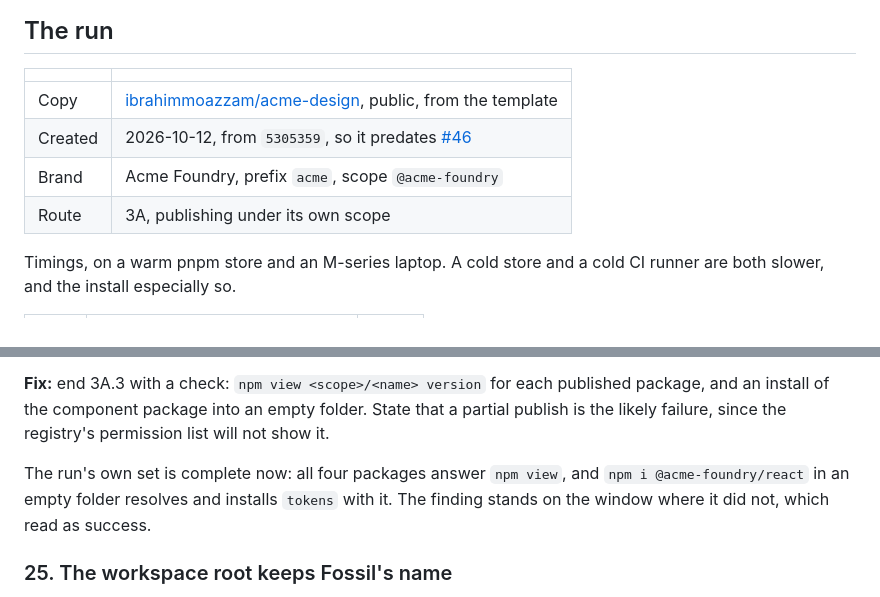
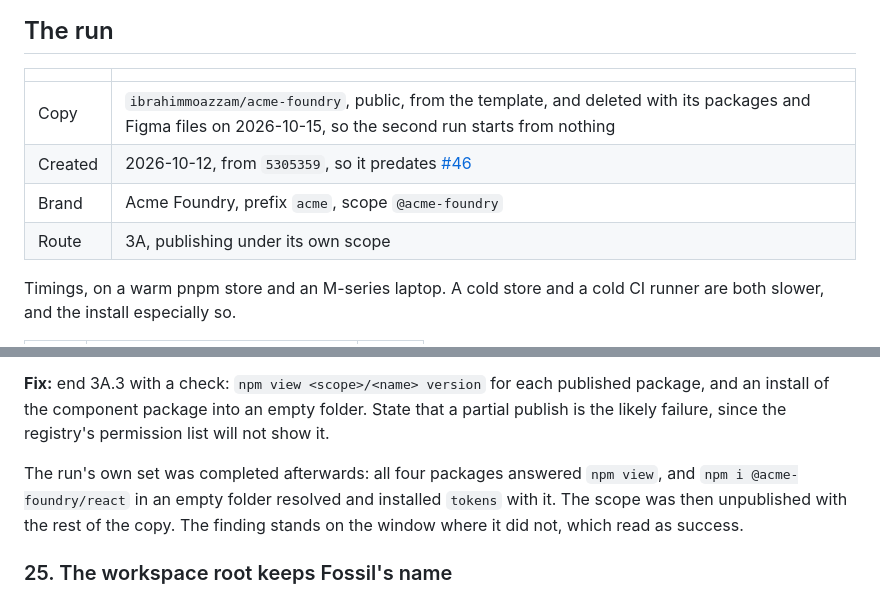
Before and after one commit to ibrahimmoazzam/fossil-design, a Markdown page: docs/fork-test.md, 2 parts joined by grey strips. GitHub-like rendering.

Commit message:
docs(fork-test): say the run's copy is gone, rather than linking to it
The repository, its npm scope and its Figma files are deleted, so the record keeps the names and drops the link, and 24's closing note reads as the past rather than as a registry anyone can check.

```diff
--- a/docs/fork-test.md
+++ b/docs/fork-test.md
@@ -6,12 +6,12 @@ The guide is the only part of Fossil with no check behind it. The token build va
 
 ## The run
 
-|         |                                                                                                           |
-| ------- | --------------------------------------------------------------------------------------------------------- |
-| Copy    | [ibrahimmoazzam/acme-design](https://github.com/ibrahimmoazzam/acme-design), public, from the template    |
-| Created | 2026-10-12, from `5305359`, so it predates [#46](https://github.com/ibrahimmoazzam/fossil-design/pull/46) |
-| Brand   | Acme Foundry, prefix `acme`, scope `@acme-foundry`                                                        |
-| Route   | 3A, publishing under its own scope                                                                        |
+|         |                                                                                                                                                              |
+| ------- | ------------------------------------------------------------------------------------------------------------------------------------------------------------ |
+| Copy    | `ibrahimmoazzam/acme-foundry`, public, from the template, and deleted with its packages and Figma files on 2026-10-15, so the second run starts from nothing |
+| Created | 2026-10-12, from `5305359`, so it predates [#46](https://github.com/ibrahimmoazzam/fossil-design/pull/46)                                                    |
+| Brand   | Acme Foundry, prefix `acme`, scope `@acme-foundry`                                                                                                           |
+| Route   | 3A, publishing under its own scope                                                                                                                           |
 
 Timings, on a warm pnpm store and an M-series laptop. A cold store and a cold CI runner are both slower, and the install especially so.
 
@@ -267,7 +267,7 @@ On this run three of the four packages published and `tokens` did not, leaving `
 
 **Fix:** end 3A.3 with a check: `npm view <scope>/<name> version` for each published package, and an install of the component package into an empty folder. State that a partial publish is the likely failure, since the registry's permission list will not show it.
 
-The run's own set is complete now: all four packages answer `npm view`, and `npm i @acme-foundry/react` in an empty folder resolves and installs `tokens` with it. The finding stands on the window where it did not, which read as success.
+The run's own set was completed afterwards: all four packages answered `npm view`, and `npm i @acme-foundry/react` in an empty folder resolved and installed `tokens` with it. The scope was then unpublished with the rest of the copy. The finding stands on the window where it did not, which read as success.
 
 ### 25. The workspace root keeps Fossil's name
 
```
